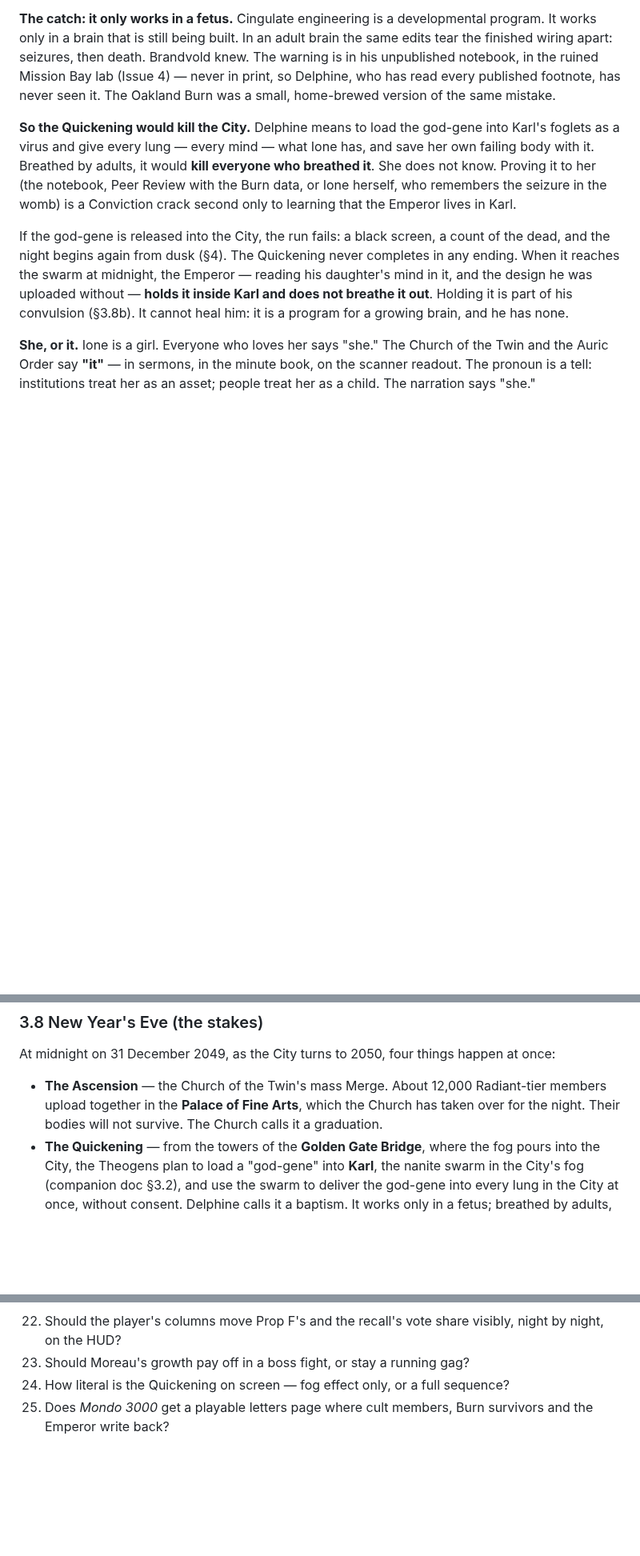
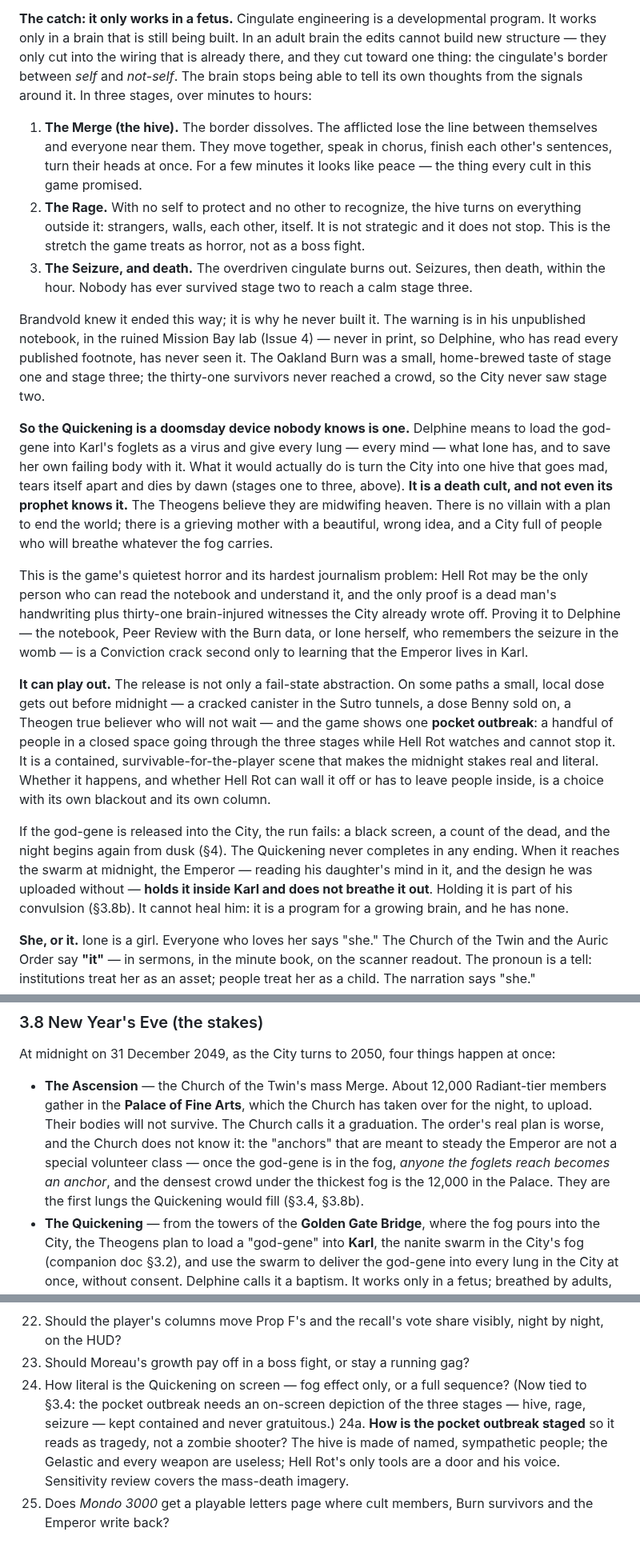
Before and after one commit to ThatMrE/aileron-games, a Markdown page: docs/hellrot-design.md, 3 parts joined by grey strips. Shown at 80% size. GitHub-like rendering; blank space fills up the shorter version.

Commit message:
God-gene failure mode: a hive that rages, seizes and dies; a death cult nobody knows
- Adult exposure now runs three stages (hive mind / rampage / seizure and
  death); the Quickening is a doomsday device whose own prophet does not
  know it
- A small pre-midnight release can play out as a contained pocket outbreak
- The Ascension anchors are whoever the foglets reach; the order's and the
  Theogens' secret midnight plans collide on the same crowd
- The Emperor holds the god-gene in at midnight rather than make the hive
- Sensitivity notes for the hive and the mass-casualty imagery

Co-Authored-By: Claude Opus 4.8 <noreply@anthropic.com>
Claude-Session: https://claude.ai/code/session_018HMr3yb3sacx9gvLmbjHHr

```diff
--- a/docs/hellrot-design.md
+++ b/docs/hellrot-design.md
@@ -791,19 +797,59 @@ Ione is the first human being with cingulate engineering, and it works:
 
 **The catch: it only works in a fetus.** Cingulate engineering is a
 developmental program. It works only in a brain that is still being built.
-In an adult brain the same edits tear the finished wiring apart: seizures,
-then death. Brandvold knew. The warning is in his unpublished notebook, in
-the ruined Mission Bay lab (Issue 4) — never in print, so Delphine, who has
-read every published footnote, has never seen it. The Oakland Burn was a
-small, home-brewed version of the same mistake.
-
-**So the Quickening would kill the City.** Delphine means to load the
-god-gene into Karl's foglets as a virus and give every lung — every mind —
-what Ione has, and save her own failing body with it. Breathed by adults,
-it would **kill everyone who breathed it**. She does not know. Proving it to
-her (the notebook, Peer Review with the Burn data, or Ione herself, who
-remembers the seizure in the womb) is a Conviction crack second only to
-learning that the Emperor lives in Karl.
+In an adult brain the edits cannot build new structure — they only cut into
+the wiring that is already there, and they cut toward one thing: the
+cingulate's border between *self* and *not-self*. The brain stops being able
+to tell its own thoughts from the signals around it. In three stages, over
+minutes to hours:
+
+1. **The Merge (the hive).** The border dissolves. The afflicted lose the
+   line between themselves and everyone near them. They move together,
+   speak in chorus, finish each other's sentences, turn their heads at
+   once. For a few minutes it looks like peace — the thing every cult in
+   this game promised.
+2. **The Rage.** With no self to protect and no other to recognize, the
+   hive turns on everything outside it: strangers, walls, each other,
+   itself. It is not strategic and it does not stop. This is the stretch
+   the game treats as horror, not as a boss fight.
+3. **The Seizure, and death.** The overdriven cingulate burns out. Seizures,
+   then death, within the hour. Nobody has ever survived stage two to reach
+   a calm stage three.
+
+Brandvold knew it ended this way; it is why he never built it. The warning
+is in his unpublished notebook, in the ruined Mission Bay lab (Issue 4) —
+never in print, so Delphine, who has read every published footnote, has
+never seen it. The Oakland Burn was a small, home-brewed taste of stage
+one and stage three; the thirty-one survivors never reached a crowd, so the
+City never saw stage two.
+
+**So the Quickening is a doomsday device nobody knows is one.** Delphine
+means to load the god-gene into Karl's foglets as a virus and give every
+lung — every mind — what Ione has, and to save her own failing body with
+it. What it would actually do is turn the City into one hive that goes mad,
+tears itself apart and dies by dawn (stages one to three, above). **It is a
+death cult, and not even its prophet knows it.** The Theogens believe they
+are midwifing heaven. There is no villain with a plan to end the world;
+there is a grieving mother with a beautiful, wrong idea, and a City full of
+people who will breathe whatever the fog carries.
+
+This is the game's quietest horror and its hardest journalism problem:
+Hell Rot may be the only person who can read the notebook and understand it,
+and the only proof is a dead man's handwriting plus thirty-one brain-injured
+witnesses the City already wrote off. Proving it to Delphine — the notebook,
+Peer Review with the Burn data, or Ione herself, who remembers the seizure
+in the womb — is a Conviction crack second only to learning that the Emperor
+lives in Karl.
+
+**It can play out.** The release is not only a fail-state abstraction. On
+some paths a small, local dose gets out before midnight — a cracked canister
+in the Sutro tunnels, a dose Benny sold on, a Theogen true believer who
+will not wait — and the game shows one **pocket outbreak**: a handful of
+people in a closed space going through the three stages while Hell Rot
+watches and cannot stop it. It is a contained, survivable-for-the-player
+scene that makes the midnight stakes real and literal. Whether it happens,
+and whether Hell Rot can wall it off or has to leave people inside, is a
+choice with its own blackout and its own column.
 
 If the god-gene is released into the City, the run fails: a black screen,
 a count of the dead, and the night begins again from dusk (§4). The
@@ -1129,9 +1175,14 @@ one that, when he learns of it, sends the Emperor into his worst night.
 At midnight on 31 December 2049, as the City turns to 2050, four things happen at once:
 
 - **The Ascension** — the Church of the Twin's mass Merge. About 12,000
-  Radiant-tier members upload together in the **Palace of Fine Arts**,
-  which the Church has taken over for the night. Their bodies
-  will not survive. The Church calls it a graduation.
+  Radiant-tier members gather in the **Palace of Fine Arts**, which the
+  Church has taken over for the night, to upload. Their bodies will not
+  survive. The Church calls it a graduation. The order's real plan is worse,
+  and the Church does not know it: the "anchors" that are meant to steady the
+  Emperor are not a special volunteer class — once the god-gene is in the
+  fog, *anyone the foglets reach becomes an anchor*, and the densest crowd
+  under the thickest fog is the 12,000 in the Palace. They are the first
+  lungs the Quickening would fill (§3.4, §3.8b).
 - **The Quickening** — from the towers of the **Golden Gate Bridge**, where
   the fog pours into the City, the Theogens plan to load a "god-gene" into **Karl**,
   the nanite swarm in the City's fog (companion doc §3.2), and use the swarm
@@ -2910,6 +2986,12 @@ Plot questions the writers' room must answer before Alpha.
     visibly, night by night, on the HUD?
 23. Should Moreau's growth pay off in a boss fight, or stay a running gag?
 24. How literal is the Quickening on screen — fog effect only, or a full
-    sequence?
+    sequence? (Now tied to §3.4: the pocket outbreak needs an on-screen
+    depiction of the three stages — hive, rage, seizure — kept contained and
+    never gratuitous.)
+24a. **How is the pocket outbreak staged** so it reads as tragedy, not a
+    zombie shooter? The hive is made of named, sympathetic people; the
+    Gelastic and every weapon are useless; Hell Rot's only tools are a door
+    and his voice. Sensitivity review covers the mass-death imagery.
 25. Does *Mondo 3000* get a playable letters page where cult members, Burn
     survivors and the Emperor write back?
```
Also changed, not shown: other parts of docs/hellrot-design.md (+33 -2 lines).
